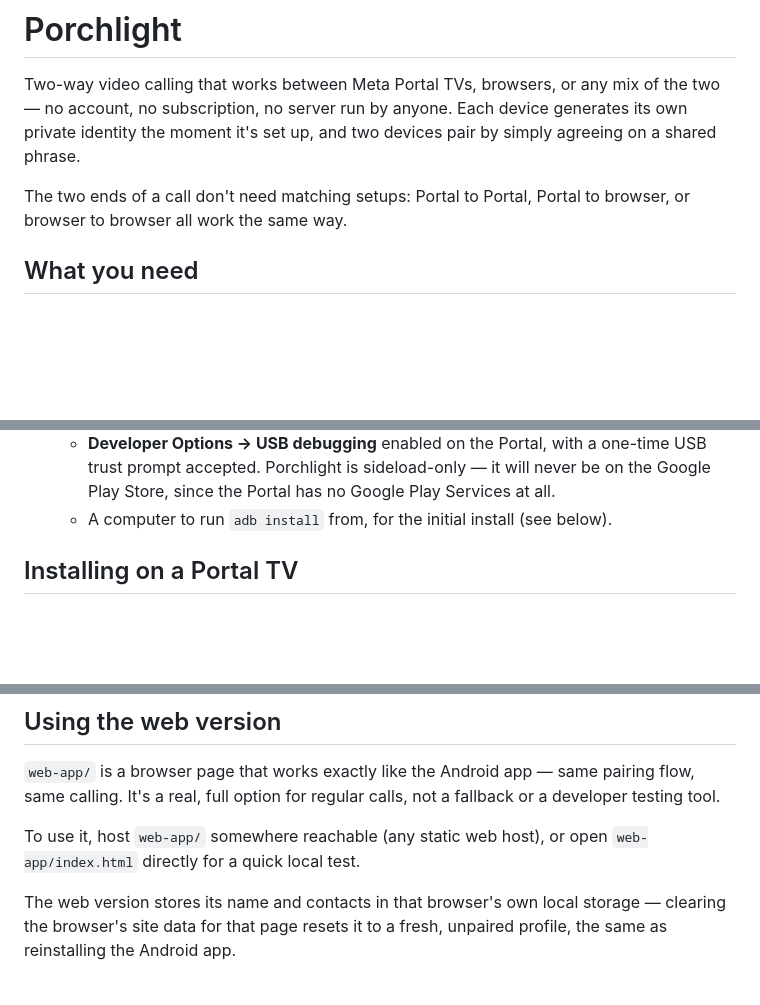
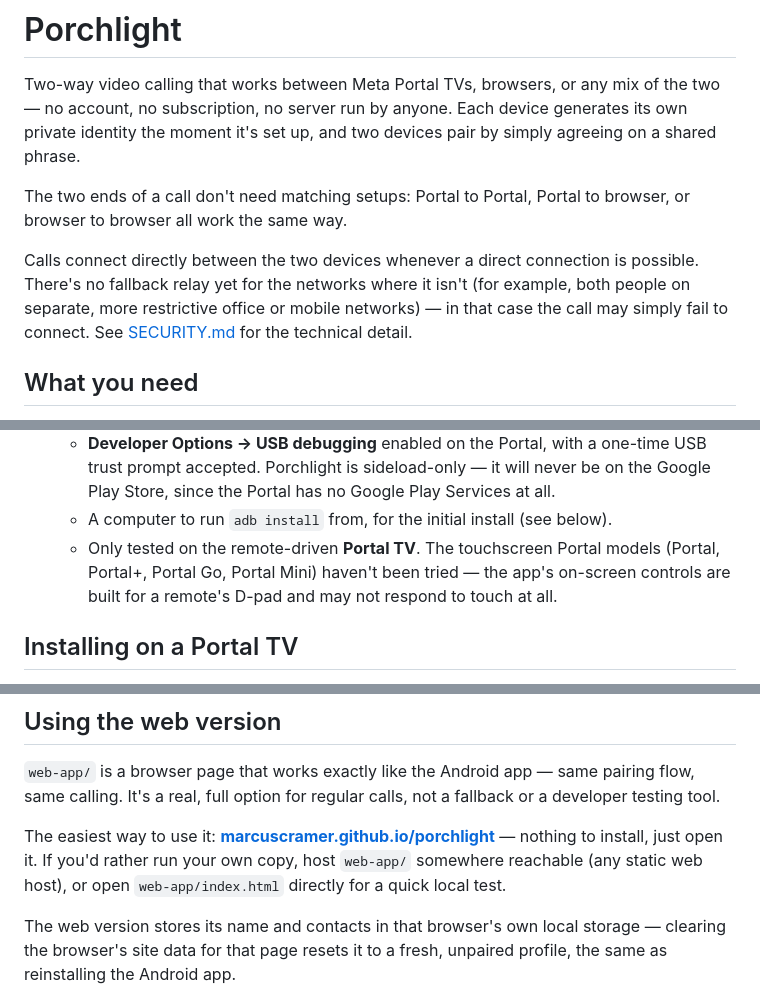
Before and after one commit to marcuscramer/porchlight, a Markdown page: README.md, 3 parts joined by grey strips. Drawn GitHub-style; blank space fills up the shorter version.

Commit message:
README: flag touch-Portal and no-TURN limitations, lead web section with the hosted URL
Only the remote-driven Portal TV has been tested; the touchscreen Portal
line (Portal, Portal+, Portal Go, Portal Mini) hasn't, and the D-pad-built
UI may not respond to touch at all. Also disclose that calls only connect
directly today (no TURN fallback), and point people at the live
GitHub Pages web app before self-hosting instructions.

Co-Authored-By: Claude Sonnet 5 <noreply@anthropic.com>

```diff
--- a/README.md
+++ b/README.md
@@ -7,6 +7,12 @@ and two devices pair by simply agreeing on a shared phrase.
 
 The two ends of a call don't need matching setups: Portal to Portal,
 Portal to browser, or browser to browser all work the same way.
+
+Calls connect directly between the two devices whenever a direct
+connection is possible. There's no fallback relay yet for the networks
+where it isn't (for example, both people on separate, more restrictive
+office or mobile networks) — in that case the call may simply fail to
+connect. See [SECURITY.md](SECURITY.md) for the technical detail.
 
 ## What you need
 
@@ -28,6 +34,10 @@ Portal to browser, or browser to browser all work the same way.
     Google Play Services at all.
   - A computer to run `adb install` from, for the initial install (see
     below).
+  - Only tested on the remote-driven **Portal TV**. The touchscreen Portal
+    models (Portal, Portal+, Portal Go, Portal Mini) haven't been tried —
+    the app's on-screen controls are built for a remote's D-pad and may
+    not respond to touch at all.
 
 ## Installing on a Portal TV
 
@@ -52,8 +62,10 @@ permissions the app asks for.
 same pairing flow, same calling. It's a real, full option for regular
 calls, not a fallback or a developer testing tool.
 
-To use it, host `web-app/` somewhere reachable (any static web host), or
-open `web-app/index.html` directly for a quick local test.
+The easiest way to use it: **[marcuscramer.github.io/porchlight](https://marcuscramer.github.io/porchlight/)**
+— nothing to install, just open it. If you'd rather run your own copy,
+host `web-app/` somewhere reachable (any static web host), or open
+`web-app/index.html` directly for a quick local test.
 
 The web version stores its name and contacts in that browser's own local
 storage — clearing the browser's site data for that page resets it to a
```
